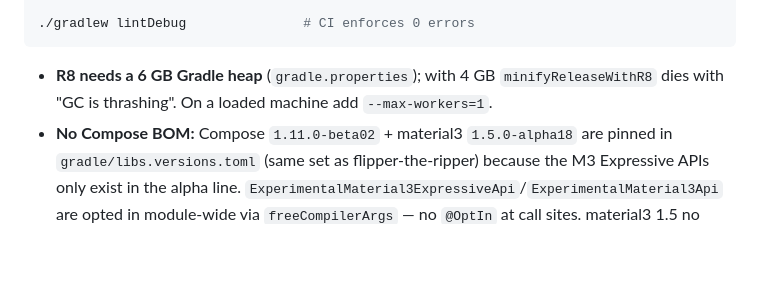
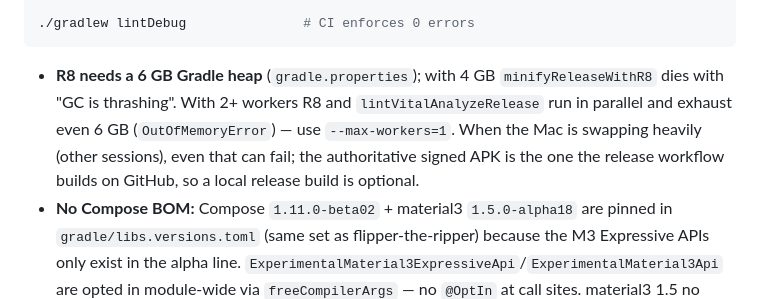
Before and after one commit to pepperonas/XCam, a Markdown page: CLAUDE.md, the part around the change. GitHub-like rendering; blank space fills up the shorter version.

Commit message:
docs: R8 memory limits of local release builds
Co-Authored-By: Claude Opus 5.5 <noreply@anthropic.com>
Claude-Session: https://claude.ai/code/session_01W6XEC54qysnWsXLgapWQwN

````diff
--- a/CLAUDE.md
+++ b/CLAUDE.md
@@ -21,7 +21,7 @@ XCam is a native Android app (Kotlin, Jetpack Compose) for background video reco
 ./gradlew lintDebug               # CI enforces 0 errors
 ```
 
-- **R8 needs a 6 GB Gradle heap** (`gradle.properties`); with 4 GB `minifyReleaseWithR8` dies with "GC is thrashing". On a loaded machine add `--max-workers=1`.
+- **R8 needs a 6 GB Gradle heap** (`gradle.properties`); with 4 GB `minifyReleaseWithR8` dies with "GC is thrashing". With 2+ workers R8 and `lintVitalAnalyzeRelease` run in parallel and exhaust even 6 GB (`OutOfMemoryError`) — use `--max-workers=1`. When the Mac is swapping heavily (other sessions), even that can fail; the authoritative signed APK is the one the release workflow builds on GitHub, so a local release build is optional.
 - **No Compose BOM:** Compose `1.11.0-beta02` + material3 `1.5.0-alpha18` are pinned in `gradle/libs.versions.toml` (same set as flipper-the-ripper) because the M3 Expressive APIs only exist in the alpha line. `ExperimentalMaterial3ExpressiveApi`/`ExperimentalMaterial3Api` are opted in module-wide via `freeCompilerArgs` — no `@OptIn` at call sites. material3 1.5 no longer pulls in `material-icons-core`: icons come from `ui/icons/XIcons.kt` (Material path data; outlined variants are strokes of the filled path).
 - Remaining lint warnings are version notices for the deliberately pinned alphas.
 
````
